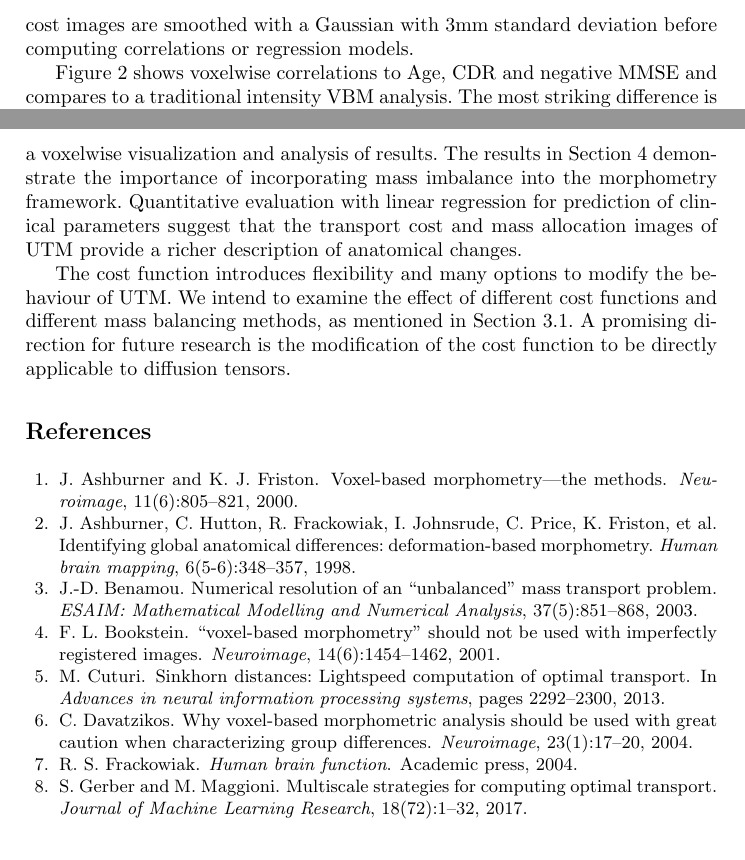
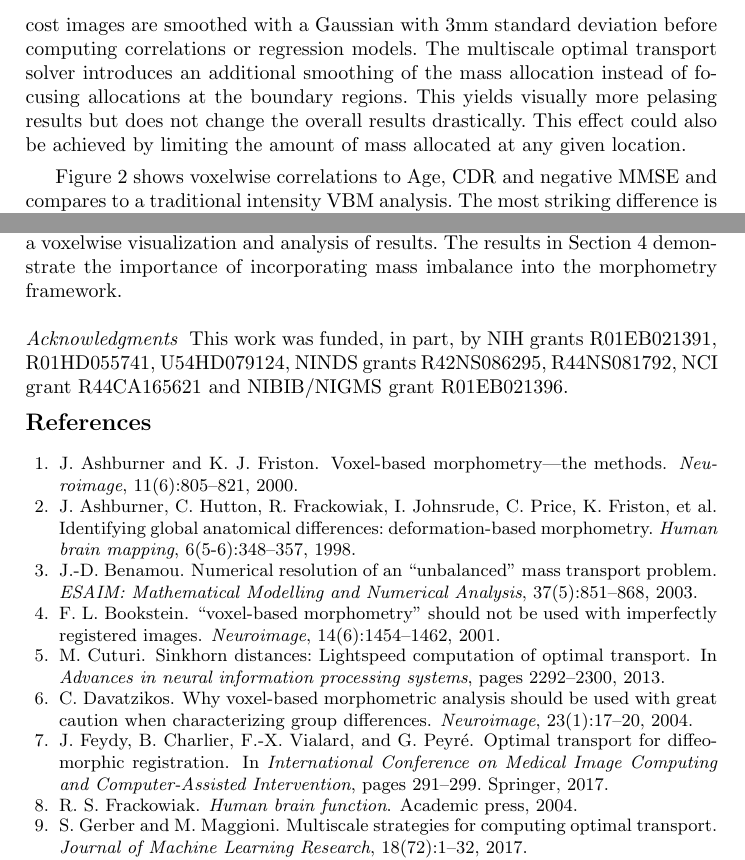
Before and after one commit to KitwareMedicalPublications/2018-MICCAI-UTM, a LaTeX paper (bot.tex): two parts of pages 7 and 8 of 8, joined at a grey line, cut so that both start at the same text. Compiled offline with pdfLaTeX.

Commit message:
Camera ready version

```diff
--- a/bot.tex
+++ b/bot.tex
@@ -510,7 +489,13 @@ yields computations times of approximately one second using a multiscale
 optimal transport solver~\cite{gerber2017multiscale}. Both VBM intensities of
 the white and gray matter masks and the UTM mass allocation and transport cost
 images are smoothed with a Gaussian with 3mm standard deviation before
-computing correlations or regression models.
+computing correlations or regression models. The multiscale optimal transport
+solver introduces an additional smoothing of the mass allocation instead of
+focusing allocations at the boundary regions. This yields visually more
+pelasing results but does not change the overall results drastically. This
+effect could also be achieved by limiting the amount of mass allocated at any
+given location.
+
 
 Figure~\ref{fig:cor-oasis} shows voxelwise correlations to Age, CDR and
 negative MMSE and compares to a traditional intensity VBM analysis. The most
@@ -581,18 +566,22 @@ by traditional VBM and can attribute effects to mass transfer and mass
 allocation. UTM captures regional and global changes while retaining the
 benefits of a voxelwise visualization and analysis of results.  The results in
 Section~\ref{sec:results} demonstrate the importance of incorporating mass
-imbalance into the morphometry framework.  Quantitative evaluation with linear
-regression for prediction of clinical parameters suggest that the transport
-cost and mass allocation images of UTM provide a richer description of
-anatomical changes.
+imbalance into the morphometry framework.  \\
+%Quantitative evaluation with linear
+%regression for prediction of clinical parameters suggest that the transport
+%cost and mass allocation images of UTM provide a richer description of
+%anatomical changes.
 
-The cost function introduces flexibility and many options to modify the
-behaviour of UTM. We intend to examine the effect of different cost functions
-and different mass balancing methods, as mentioned in
-Section~\ref{sec:unbalanced}.  A promising direction for future research is the
-modification of the cost function to be directly applicable to diffusion
-tensors.
-
+%The cost function introduces flexibility and many options to modify the
+%behaviour of UTM. We intend to examine the effect of different cost functions
+%and different mass balancing methods, as mentioned in
+%Section~\ref{sec:unbalanced}.  A promising direction for future research is the
+%modification of the cost function to be directly applicable to diffusion
+%tensors.
+\noindent{\it Acknowledgments } This work was funded, in part, by NIH grants
+R01EB021391, R01HD055741, U54HD079124, NINDS grants R42NS086295,
+R44NS081792, NCI grant R44CA165621 and NIBIB/NIGMS grant R01EB021396.
+\vspace{-0.15in}
 %\footnotesize
 \bibliographystyle{abbrv}
 \bibliography{bot.bib,optimal-transport}
```
Also changed, not shown: bot.bib (+9 -0 lines), bot.tex (53 more changed lines).
